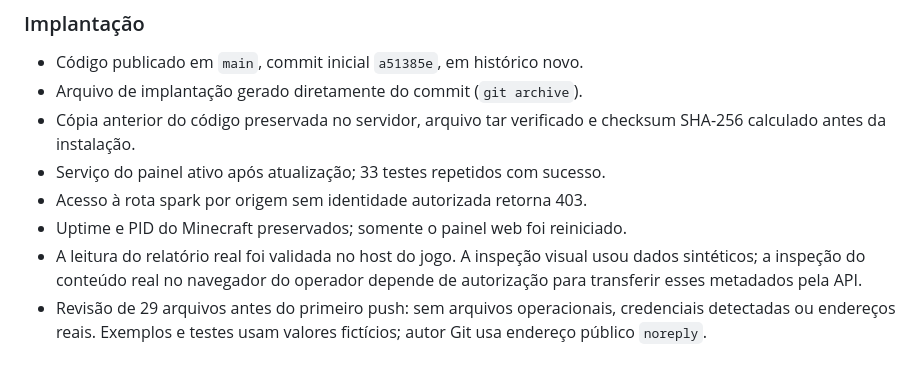
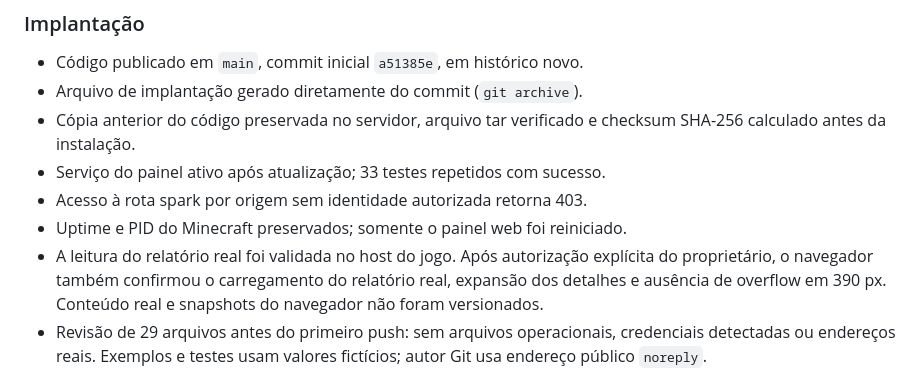
Before and after one commit to M0abl1/project_infinity_m0abl1, a Markdown page: docs/VALIDATION.md, the part around the change. Rendered like a GitHub page.

Commit message:
docs: confirm authorized live spark UI validation

```diff
--- a/docs/VALIDATION.md
+++ b/docs/VALIDATION.md
@@ -22,9 +22,10 @@
 - Serviço do painel ativo após atualização; 33 testes repetidos com sucesso.
 - Acesso à rota spark por origem sem identidade autorizada retorna 403.
 - Uptime e PID do Minecraft preservados; somente o painel web foi reiniciado.
-- A leitura do relatório real foi validada no host do jogo. A inspeção visual
-  usou dados sintéticos; a inspeção do conteúdo real no navegador do operador
-  depende de autorização para transferir esses metadados pela API.
+- A leitura do relatório real foi validada no host do jogo. Após autorização
+  explícita do proprietário, o navegador também confirmou o carregamento do
+  relatório real, expansão dos detalhes e ausência de overflow em 390 px.
+  Conteúdo real e snapshots do navegador não foram versionados.
 - Revisão de 29 arquivos antes do primeiro push: sem arquivos operacionais,
   credenciais detectadas ou endereços reais. Exemplos e testes usam valores
   fictícios; autor Git usa endereço público `noreply`.
```
